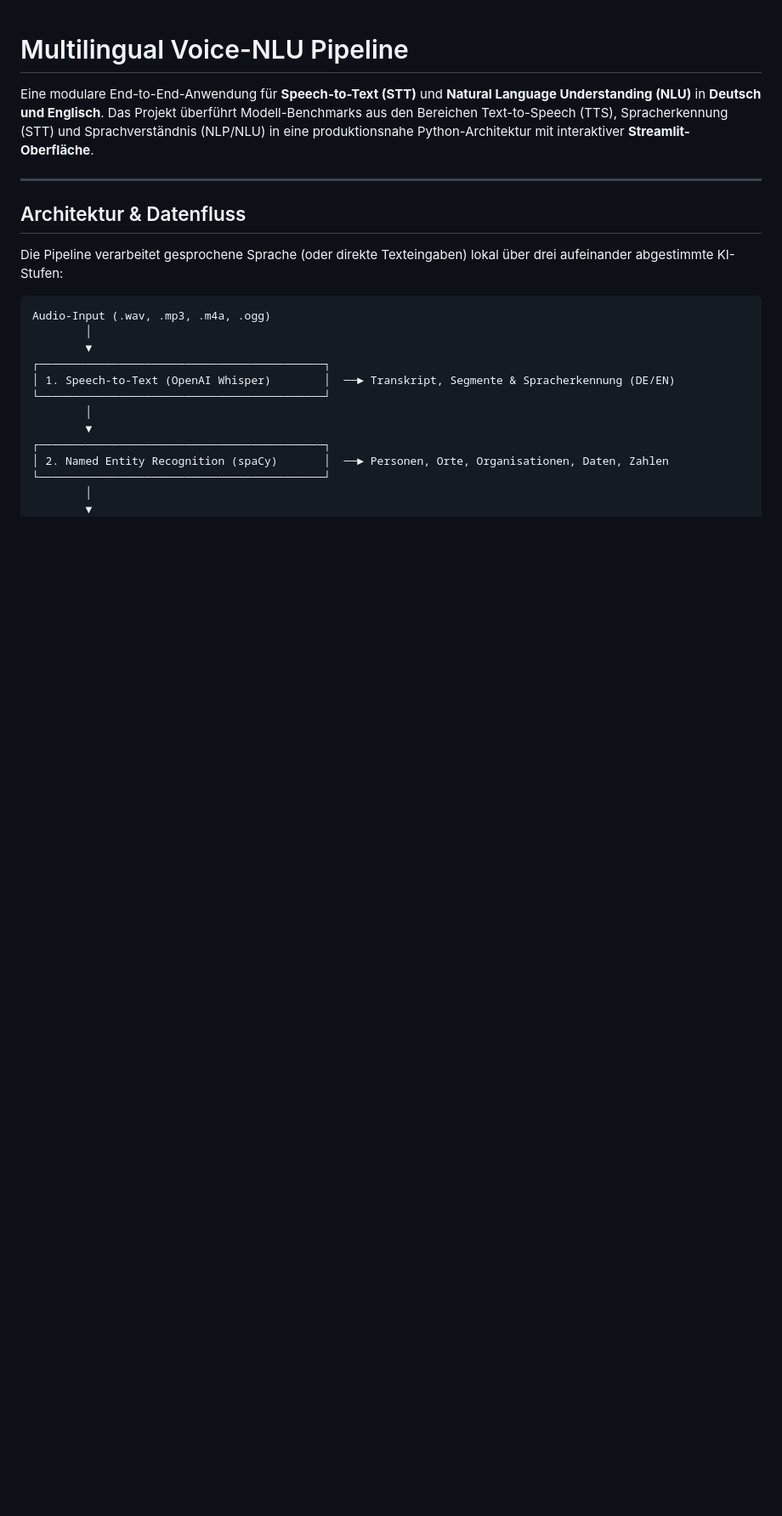
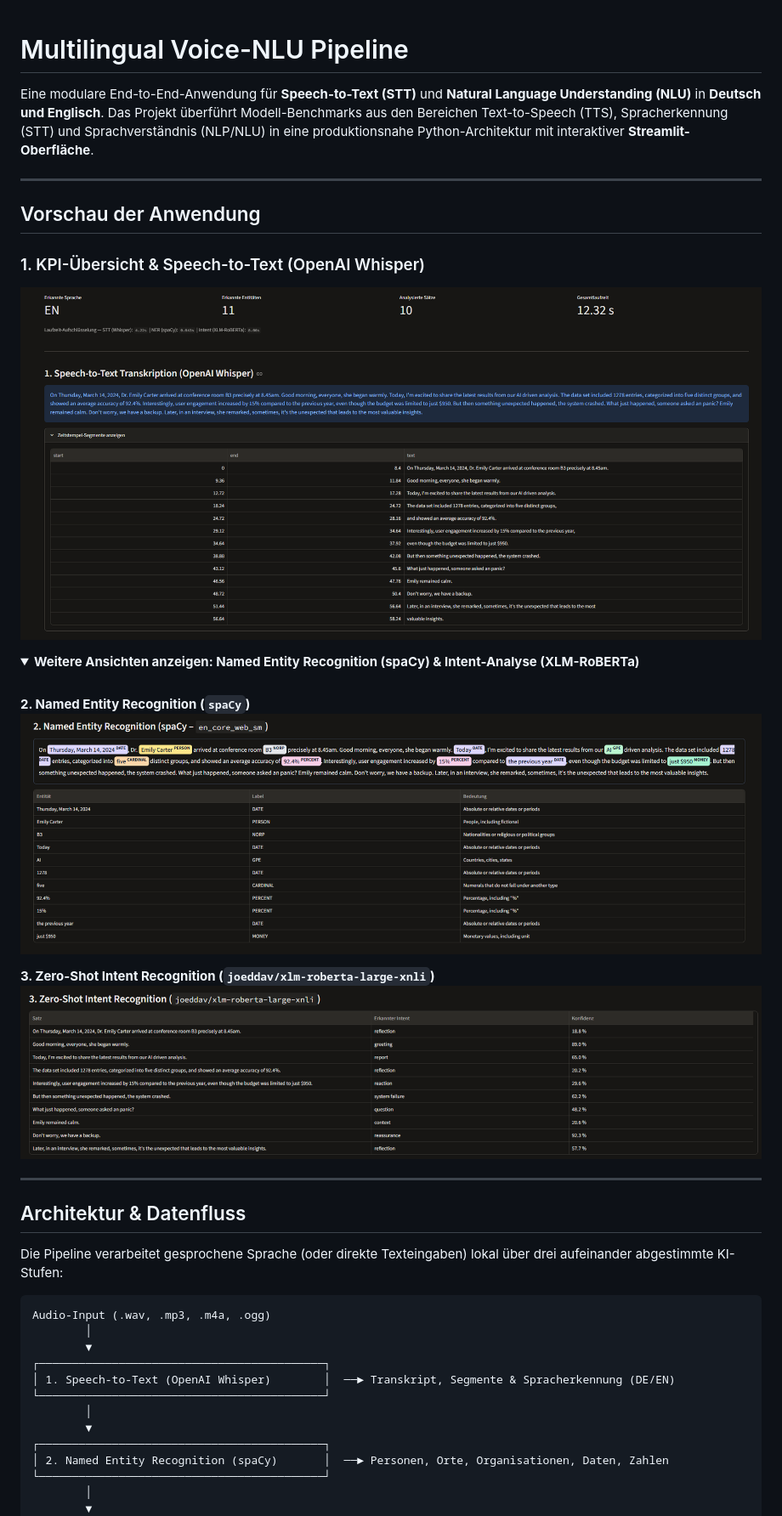
Before and after one commit to xdennis090/multilingual-voice-nlu-pipeline, a Markdown page: README.md, the part around one of its changes. Shown at 85% size. GitHub-like rendering; pictures changed too: docs/01_whisper_overview.png (added), docs/02_spacy_ner.png (added), docs/03_intent_recognition.png (added); folded sections open; blank space fills up the shorter version.

Commit message:
ADD pictures for readme

```diff
--- a/README.md
+++ b/README.md
@@ -1,6 +1,25 @@
 # Multilingual Voice-NLU Pipeline
 
 Eine modulare End-to-End-Anwendung für **Speech-to-Text (STT)** und **Natural Language Understanding (NLU)** in **Deutsch und Englisch**. Das Projekt überführt Modell-Benchmarks aus den Bereichen Text-to-Speech (TTS), Spracherkennung (STT) und Sprachverständnis (NLP/NLU) in eine produktionsnahe Python-Architektur mit interaktiver **Streamlit-Oberfläche**.
+
+---
+
+## Vorschau der Anwendung
+
+### 1. KPI-Übersicht & Speech-to-Text (OpenAI Whisper)
+![KPI-Übersicht und Whisper-Transkription](docs/01_whisper_overview.png)
+
+<details>
+<summary><b>Weitere Ansichten anzeigen: Named Entity Recognition (spaCy) & Intent-Analyse (XLM-RoBERTa)</b></summary>
+<br>
+
+**2. Named Entity Recognition (`spaCy`)**
+![spaCy Named Entity Recognition](docs/02_spacy_ner.png)
+
+**3. Zero-Shot Intent Recognition (`joeddav/xlm-roberta-large-xnli`)**
+![Zero-Shot Intent Recognition](docs/03_intent_recognition.png)
+
+</details>
 
 ---
 
```
Also changed, not shown: other parts of README.md (+5 -0 lines).
